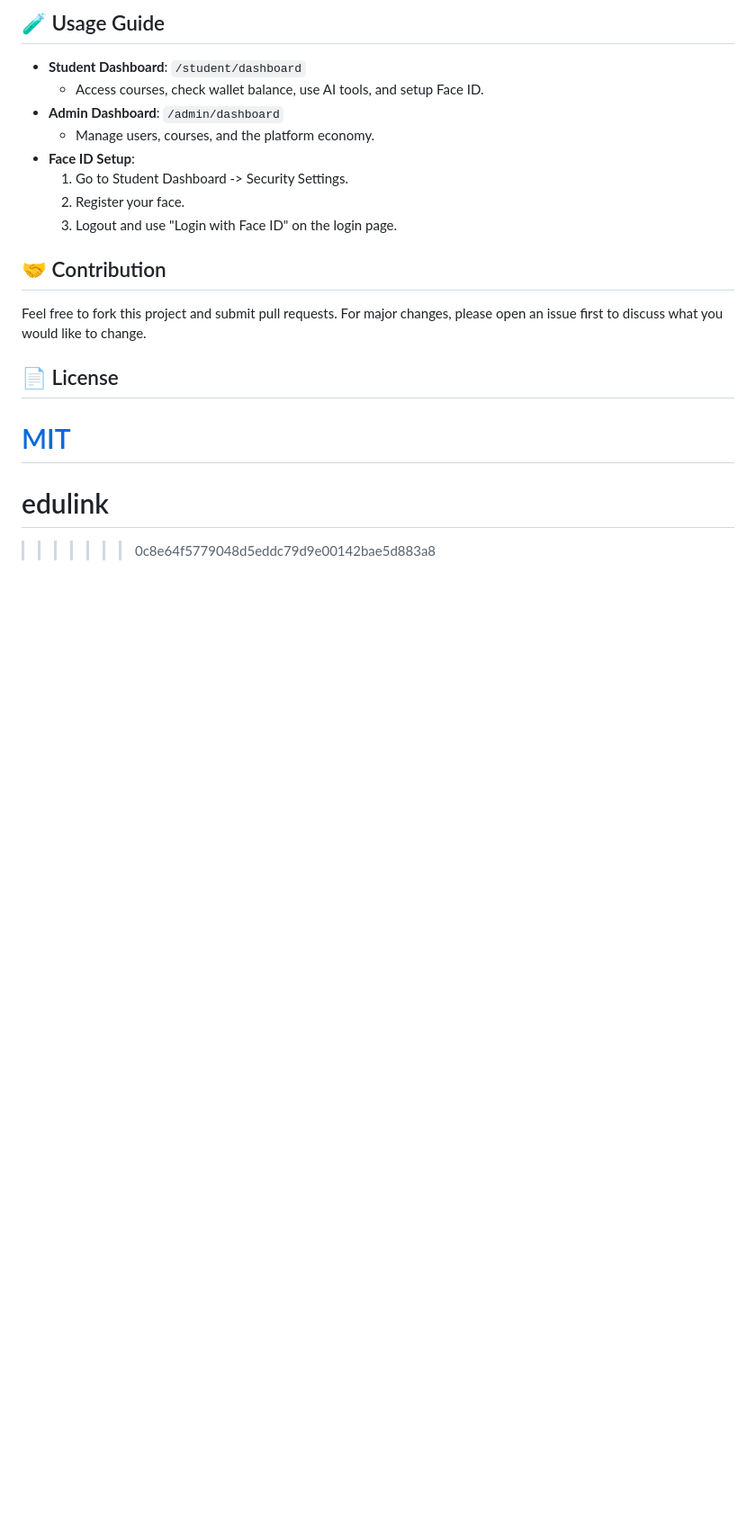
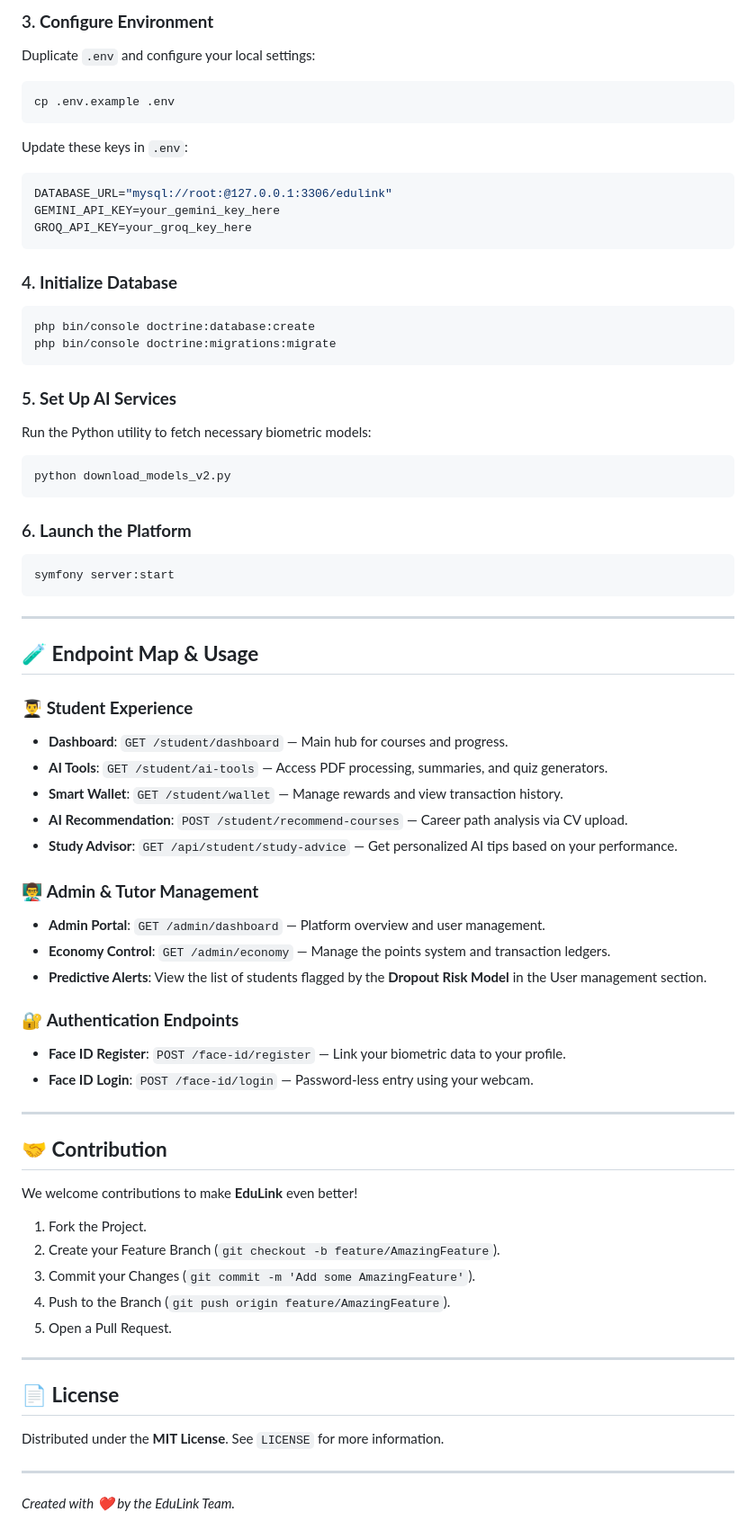
Before and after one commit to Mahdiabidi03/Edulink, a Markdown page: README.md, the part around one of its changes. Shown at 90% size. GitHub-like rendering; blank space fills up the shorter version.

````diff
--- a/README.md
+++ b/README.md
@@ -78,20 +62,67 @@ EduLink is a modern, feature-rich Learning Management System (LMS) built with **
 
-## 🧪 Usage Guide
+### 3. **Configure Environment**
+Duplicate `.env` and configure your local settings:
+```bash
+cp .env.example .env
+```
+Update these keys in `.env`:
+```env
+DATABASE_URL="mysql://root:@127.0.0.1:3306/edulink"
+GEMINI_API_KEY=your_gemini_key_here
+GROQ_API_KEY=your_groq_key_here
+```
 
-*   **Student Dashboard**: `/student/dashboard`
-    *   Access courses, check wallet balance, use AI tools, and setup Face ID.
-*   **Admin Dashboard**: `/admin/dashboard`
-    *   Manage users, courses, and the platform economy.
-*   **Face ID Setup**:
-    1.  Go to Student Dashboard -> Security Settings.
-    2.  Register your face.
-    3.  Logout and use "Login with Face ID" on the login page.
+### 4. **Initialize Database**
+```bash
+php bin/console doctrine:database:create
+php bin/console doctrine:migrations:migrate
+```
 
-## 🤝 Contribution
-Feel free to fork this project and submit pull requests. For major changes, please open an issue first to discuss what you would like to change.
+### 5. **Set Up AI Services**
+Run the Python utility to fetch necessary biometric models:
+```bash
+python download_models_v2.py
+```
 
-## 📄 License
-[MIT](https://choosealicense.com/licenses/mit/)
-=======
-# edulink
->>>>>>> 0c8e64f5779048d5eddc79d9e00142bae5d883a8
+### 6. **Launch the Platform**
+```bash
+symfony server:start
+```
+
+---
+
+## 🧪 **Endpoint Map & Usage**
+
+### 👨‍🎓 **Student Experience**
+*   **Dashboard**: `GET /student/dashboard` — Main hub for courses and progress.
+*   **AI Tools**: `GET /student/ai-tools` — Access PDF processing, summaries, and quiz generators.
+*   **Smart Wallet**: `GET /student/wallet` — Manage rewards and view transaction history.
+*   **AI Recommendation**: `POST /student/recommend-courses` — Career path analysis via CV upload.
+*   **Study Advisor**: `GET /api/student/study-advice` — Get personalized AI tips based on your performance.
+
+### 👨‍🏫 **Admin & Tutor Management**
+*   **Admin Portal**: `GET /admin/dashboard` — Platform overview and user management.
+*   **Economy Control**: `GET /admin/economy` — Manage the points system and transaction ledgers.
+*   **Predictive Alerts**: View the list of students flagged by the **Dropout Risk Model** in the User management section.
+
+### 🔐 **Authentication Endpoints**
+*   **Face ID Register**: `POST /face-id/register` — Link your biometric data to your profile.
+*   **Face ID Login**: `POST /face-id/login` — Password-less entry using your webcam.
+
+---
+
+## 🤝 **Contribution**
+We welcome contributions to make **EduLink** even better!
+1. Fork the Project.
+2. Create your Feature Branch (`git checkout -b feature/AmazingFeature`).
+3. Commit your Changes (`git commit -m 'Add some AmazingFeature'`).
+4. Push to the Branch (`git push origin feature/AmazingFeature`).
+5. Open a Pull Request.
+
+---
+
+## 📄 **License**
+Distributed under the **MIT License**. See `LICENSE` for more information.
+
+---
+*Created with ❤️ by the EduLink Team.*
````
Also changed, not shown: other parts of README.md (+47 -63 lines).
